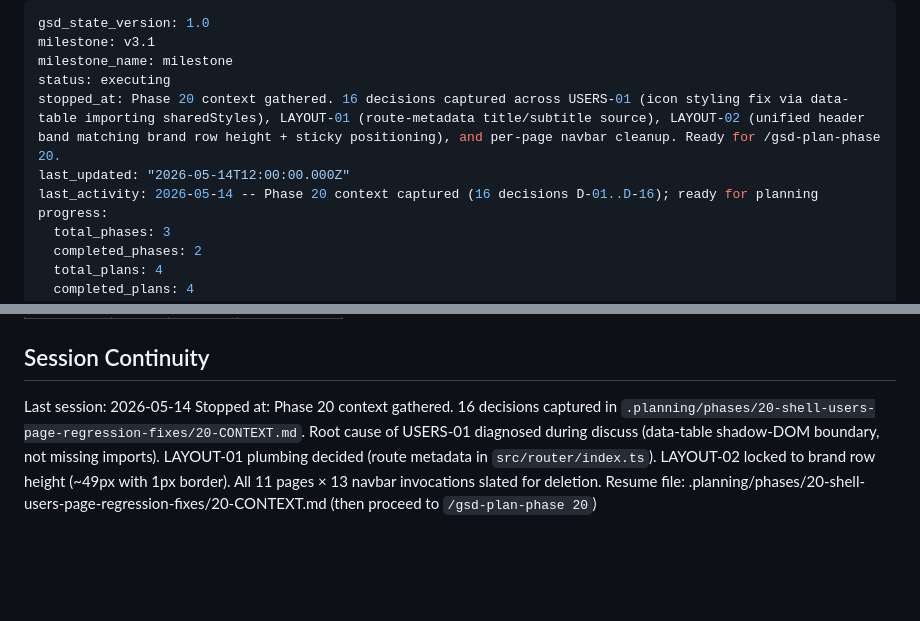
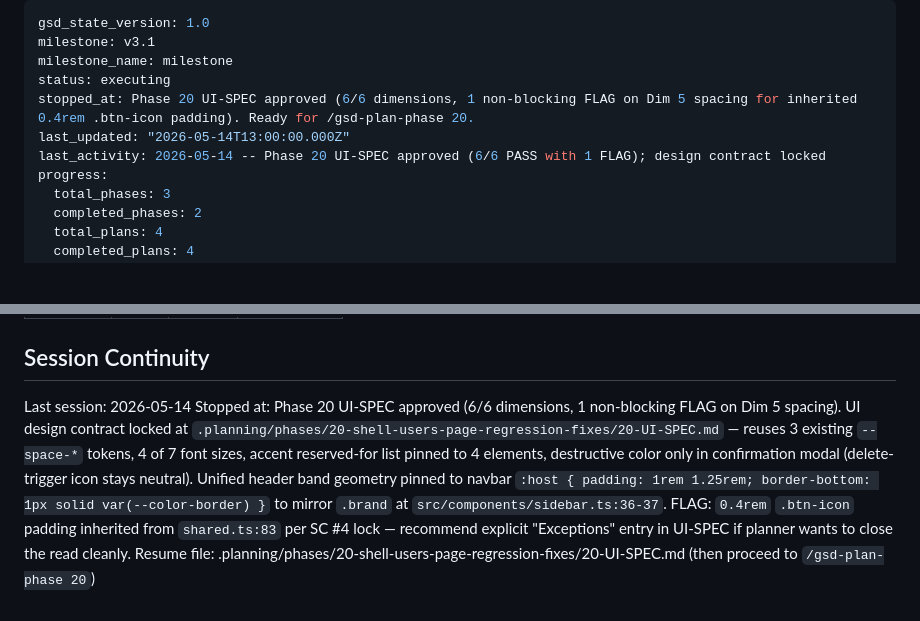
Before and after one commit to rafaelbazanella/ztcwm, a Markdown page: .planning/STATE.md, 2 parts joined by grey strips. Drawn GitHub-style; blank space fills up the shorter version.

Commit message:
docs(state): record phase 20 UI-SPEC approval
Co-Authored-By: Claude Opus 4.7 (1M context) <noreply@anthropic.com>

```diff
--- a/.planning/STATE.md
+++ b/.planning/STATE.md
@@ -3,9 +3,9 @@ gsd_state_version: 1.0
 milestone: v3.1
 milestone_name: milestone
 status: executing
-stopped_at: Phase 20 context gathered. 16 decisions captured across USERS-01 (icon styling fix via data-table importing sharedStyles), LAYOUT-01 (route-metadata title/subtitle source), LAYOUT-02 (unified header band matching brand row height + sticky positioning), and per-page navbar cleanup. Ready for /gsd-plan-phase 20.
-last_updated: "2026-05-14T12:00:00.000Z"
-last_activity: 2026-05-14 -- Phase 20 context captured (16 decisions D-01..D-16); ready for planning
+stopped_at: Phase 20 UI-SPEC approved (6/6 dimensions, 1 non-blocking FLAG on Dim 5 spacing for inherited 0.4rem .btn-icon padding). Ready for /gsd-plan-phase 20.
+last_updated: "2026-05-14T13:00:00.000Z"
+last_activity: 2026-05-14 -- Phase 20 UI-SPEC approved (6/6 PASS with 1 FLAG); design contract locked
 progress:
   total_phases: 3
   completed_phases: 2
@@ -106,5 +106,5 @@ None. All seven v3.1 requirements are well-scoped polish items with no external
 ## Session Continuity
 
 Last session: 2026-05-14
-Stopped at: Phase 20 context gathered. 16 decisions captured in `.planning/phases/20-shell-users-page-regression-fixes/20-CONTEXT.md`. Root cause of USERS-01 diagnosed during discuss (data-table shadow-DOM boundary, not missing imports). LAYOUT-01 plumbing decided (route metadata in `src/router/index.ts`). LAYOUT-02 locked to brand row height (~49px with 1px border). All 11 pages × 13 navbar invocations slated for deletion.
-Resume file: .planning/phases/20-shell-users-page-regression-fixes/20-CONTEXT.md (then proceed to `/gsd-plan-phase 20`)
+Stopped at: Phase 20 UI-SPEC approved (6/6 dimensions, 1 non-blocking FLAG on Dim 5 spacing). UI design contract locked at `.planning/phases/20-shell-users-page-regression-fixes/20-UI-SPEC.md` — reuses 3 existing `--space-*` tokens, 4 of 7 font sizes, accent reserved-for list pinned to 4 elements, destructive color only in confirmation modal (delete-trigger icon stays neutral). Unified header band geometry pinned to navbar `:host { padding: 1rem 1.25rem; border-bottom: 1px solid var(--color-border) }` to mirror `.brand` at `src/components/sidebar.ts:36-37`. FLAG: `0.4rem` `.btn-icon` padding inherited from `shared.ts:83` per SC #4 lock — recommend explicit "Exceptions" entry in UI-SPEC if planner wants to close the read cleanly.
+Resume file: .planning/phases/20-shell-users-page-regression-fixes/20-UI-SPEC.md (then proceed to `/gsd-plan-phase 20`)
```
